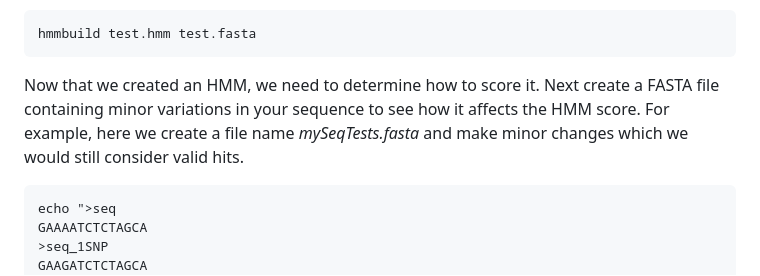
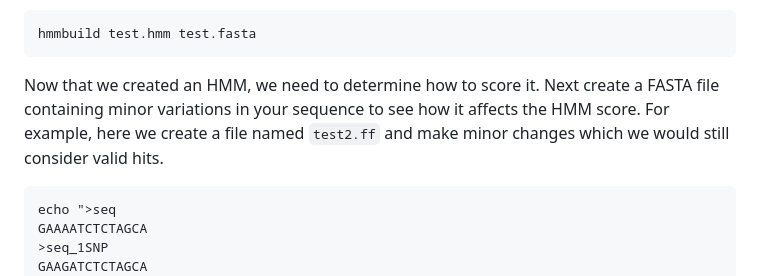
Before and after one commit to helixscript/INSPIIRED2, a Markdown page: README.md, the part around the change. Drawn GitHub-style.

````diff
--- a/README.md
+++ b/README.md
@@ -240,7 +240,7 @@ Next, use HMMER to create a HMM with this FASTA file.
 hmmbuild test.hmm test.fasta
 ```
 
-Now that we created an HMM, we need to determine how to score it. Next create a FASTA file containing minor variations in your sequence to see how it affects the HMM score. For example, here we create a file name *mySeqTests.fasta* and make minor changes which we would still consider valid hits.
+Now that we created an HMM, we need to determine how to score it. Next create a FASTA file containing minor variations in your sequence to see how it affects the HMM score. For example, here we create a file named `test2.ff` and make minor changes which we would still consider valid hits.
 
 ```
 echo ">seq
````
